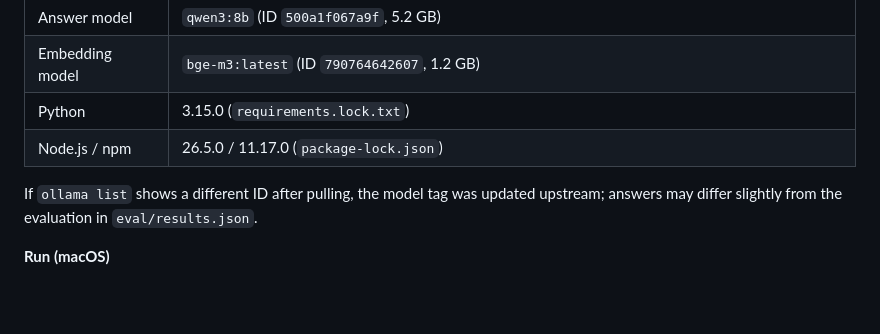
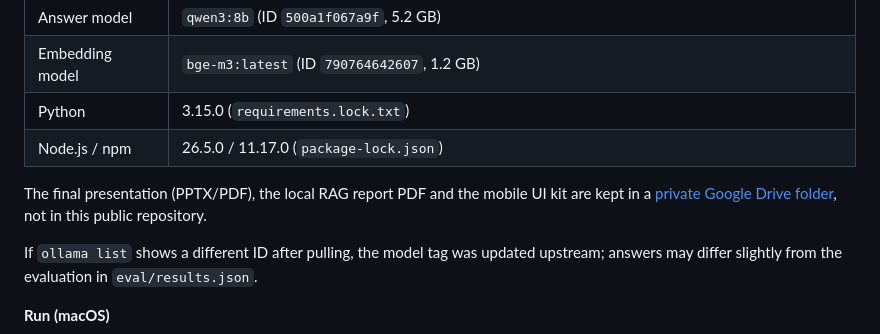
Before and after one commit to zarifbinhasnat/adhikar, a Markdown page: README.md, the part around the change. Rendered like a GitHub page; blank space fills up the shorter version.

Commit message:
docs(readme): link the private folder with the presentation, report and UI kit

```diff
--- a/README.md
+++ b/README.md
@@ -217,6 +217,8 @@ npx expo login                         # sign in to Expo Go on the phone with th
 | Python | 3.15.0 (`requirements.lock.txt`) |
 | Node.js / npm | 26.5.0 / 11.17.0 (`package-lock.json`) |
 
+The final presentation (PPTX/PDF), the local RAG report PDF and the mobile UI kit are kept in a [private Google Drive folder](https://drive.google.com/drive/folders/1Pa-q6P4eqCE5XbrwKyu0TUEgu-SRUmVp), not in this public repository.
+
 If `ollama list` shows a different ID after pulling, the model tag was updated upstream; answers may differ slightly from the evaluation in `eval/results.json`.
 
 **Run (macOS)**
```
